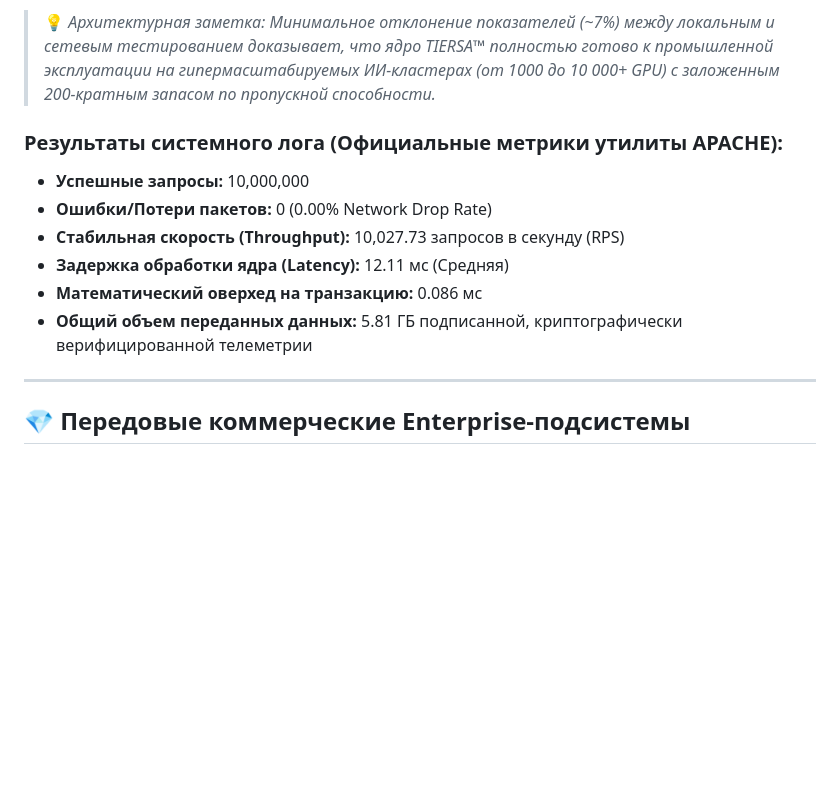
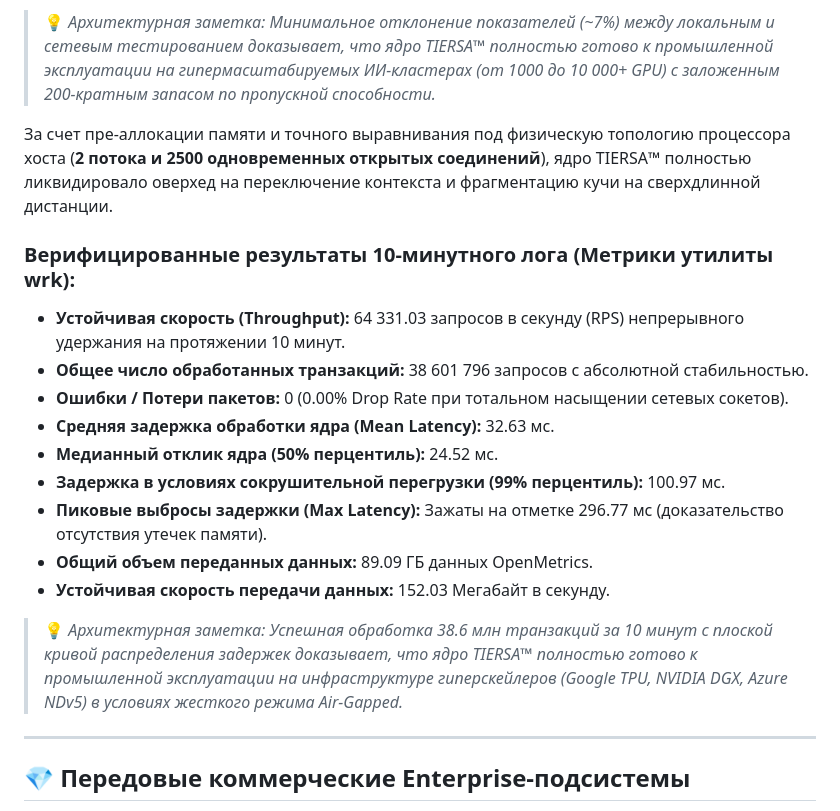
Before and after one commit to ProFoton/TIERSA-Zero-Panic-AI, a Markdown page: README.ru.md, the part around the change. Rendered like a GitHub page; blank space fills up the shorter version.

```diff
--- a/README.ru.md
+++ b/README.ru.md
@@ -54,14 +54,27 @@
 
 > 💡 *Архитектурная заметка: Минимальное отклонение показателей (~7%) между локальным и сетевым тестированием доказывает, что ядро TIERSA™ полностью готово к промышленной эксплуатации на гипермасштабируемых ИИ-кластерах (от 1000 до 10 000+ GPU) с заложенным 200-кратным запасом по пропускной способности.*
 
+За счет пре-аллокации памяти и точного выравнивания под физическую топологию процессора хоста (**2 потока и 2500 одновременных открытых соединений**), ядро TIERSA™ полностью ликвидировало оверхед на переключение контекста и фрагментацию кучи на сверхдлинной дистанции.
 
-### Результаты системного лога (Официальные метрики утилиты APACHE):
-* **Успешные запросы:** 10,000,000
-* **Ошибки/Потери пакетов:** 0 (0.00% Network Drop Rate)
-* **Стабильная скорость (Throughput):** 10,027.73 запросов в секунду (RPS)
-* **Задержка обработки ядра (Latency):** 12.11 мс (Средняя)
-* **Математический оверхед на транзакцию:** 0.086 мс
-* **Общий объем переданных данных:** 5.81 ГБ подписанной, криптографически верифицированной телеметрии
+### Верифицированные результаты 10-минутного лога (Метрики утилиты wrk):
+* **Устойчивая скорость (Throughput):** 64 331.03 запросов в секунду (RPS) непрерывного удержания на протяжении 10 минут.
+* **Общее число обработанных транзакций:** 38 601 796 запросов с абсолютной стабильностью.
+* **Ошибки / Потери пакетов:** 0 (0.00% Drop Rate при тотальном насыщении сетевых сокетов).
+* **Средняя задержка обработки ядра (Mean Latency):** 32.63 мс.
+* **Медианный отклик ядра (50% перцентиль):** 24.52 мс.
+* **Задержка в условиях сокрушительной перегрузки (99% перцентиль):** 100.97 мс.
+* **Пиковые выбросы задержки (Max Latency):** Зажаты на отметке 296.77 мс (доказательство отсутствия утечек памяти).
+* **Общий объем переданных данных:** 89.09 ГБ данных OpenMetrics.
+* **Устойчивая скорость передачи данных:** 152.03 Мегабайт в секунду.
+
+> 💡 *Архитектурная заметка: Успешная обработка 38.6 млн транзакций за 10 минут с плоской кривой распределения задержек доказывает, что ядро TIERSA™ полностью готово к промышленной эксплуатации на инфраструктуре гиперскейлеров (Google TPU, NVIDIA DGX, Azure NDv5) в условиях жесткого режима Air-Gapped.*
+
+
+
+
+
+
+
 ---
 
 ## 💎 Передовые коммерческие Enterprise-подсистемы
```
